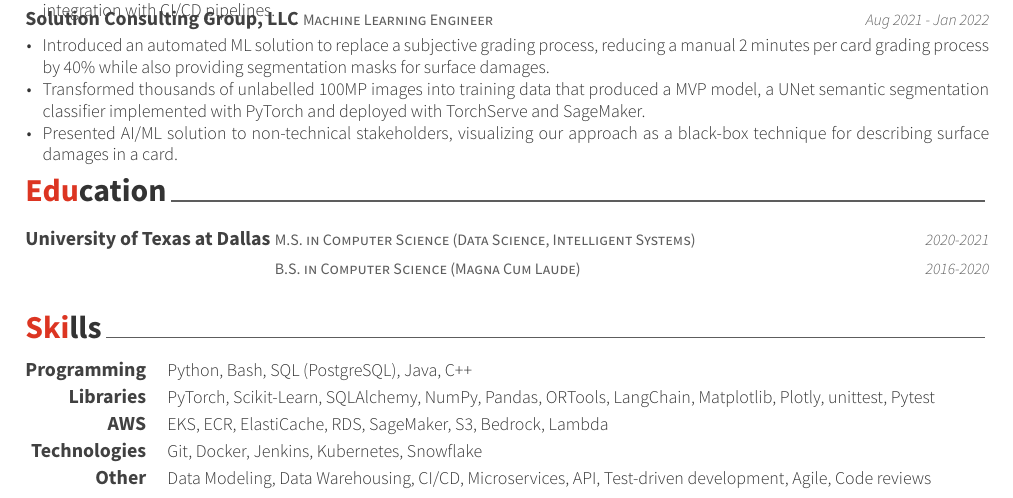
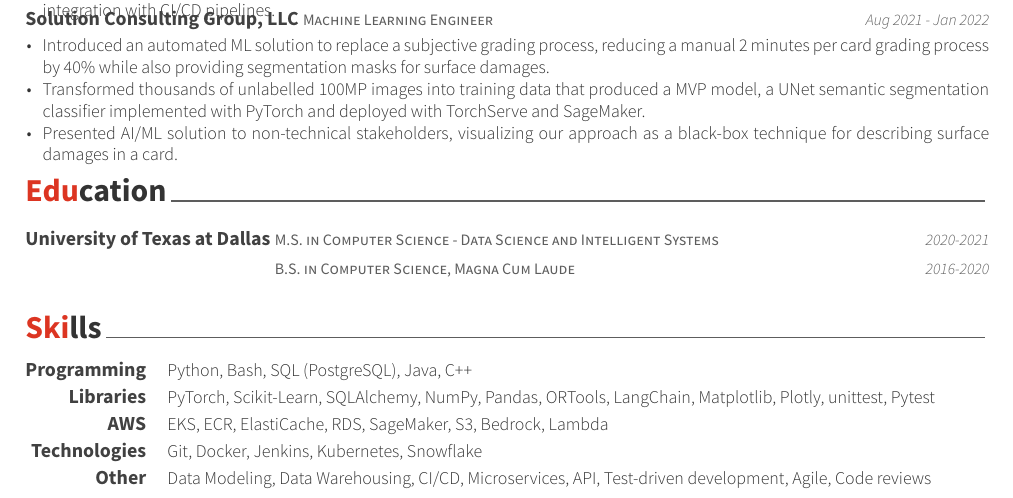
Before and after one commit to dscrawford/Resume, a LaTeX CV (resume_cv.tex, which reads cv-sections/education.tex): part of the page, cut so that both start at the same text. Compiled offline with XeLaTeX.

Commit message:
Update education to be clearer.

```diff
--- a/cv-sections/education.tex
+++ b/cv-sections/education.tex
@@ -13,7 +13,7 @@
 %------------------------------------------------
 
 \cventry
-{M.S. in Computer Science (Data Science, Intelligent Systems)} % Degree
+{M.S. in Computer Science - Data Science and Intelligent Systems} % Degree
 {University of Texas at Dallas} % Institution
 {Dallas, Texas} % Location
 {2020-2021} % Date(s)
@@ -22,7 +22,7 @@
 %------------------------------------------------
 
 \cventry
-{B.S. in Computer Science (Magna Cum Laude)} % Degree
+{B.S. in Computer Science, Magna Cum Laude} % Degree
 {\hphantom{University of Texas at Dallas}} % Institution
 {Dallas, Texas} % Location
 {2016-2020} % Date(s)
```
